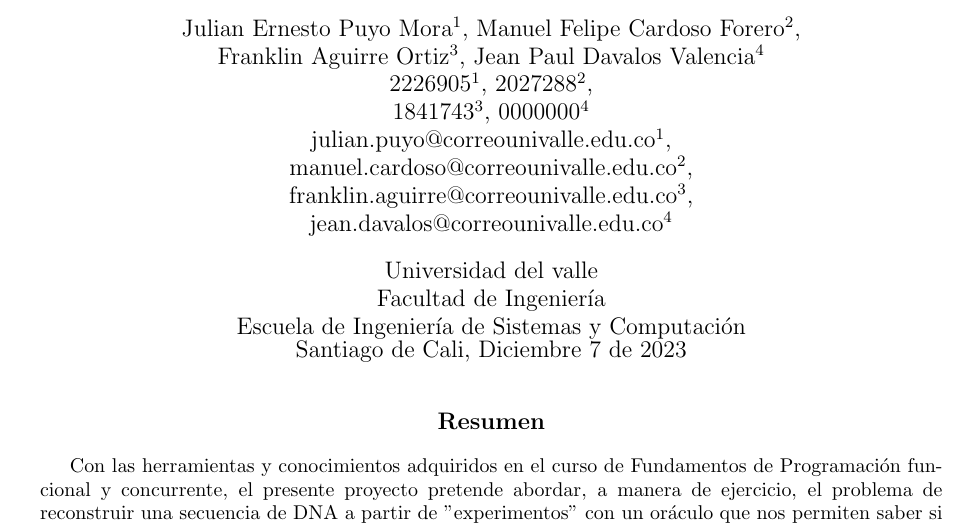
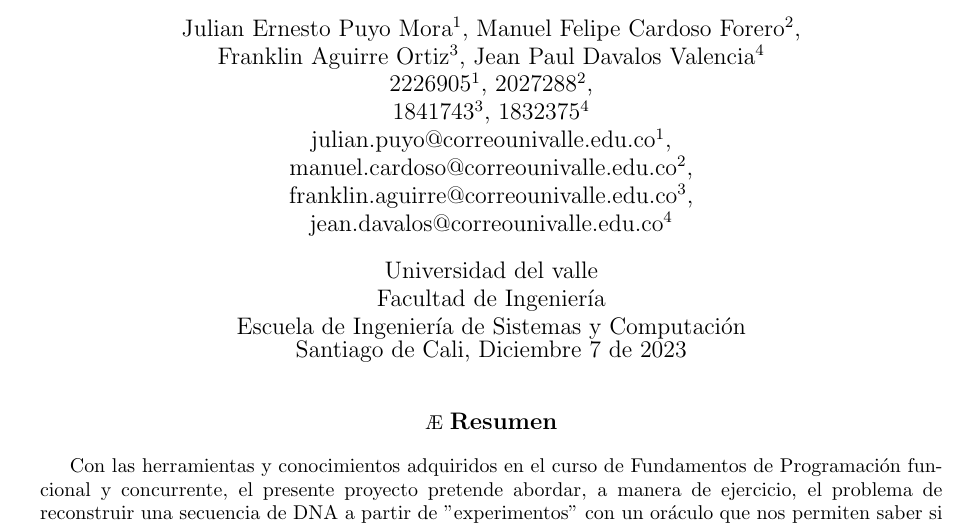
Before and after one commit to puyojulian/InformeProyectoFinalFPFC, a LaTeX document (main.tex): part of page 1 of 37, cut so that both start at the same text. Compiled offline with pdfLaTeX.

Commit message:
Avances sobre resumen y presentación del grupo en el informe completada.

```diff
--- a/main.tex
+++ b/main.tex
@@ -56,7 +56,7 @@
         Franklin Aguirre Ortiz$^3$,
         Jean Paul Davalos Valencia$^4$\\
         2226905$^1$, 2027288$^2$,\\
-        1841743$^3$, 0000000$^4$\\
+        1841743$^3$, 1832375$^4$\\
         julian.puyo@correounivalle.edu.co$^1$,\\
         manuel.cardoso@correounivalle.edu.co$^2$,\\
         franklin.aguirre@correounivalle.edu.co$^3$,\\
@@ -69,7 +69,7 @@
 
 \maketitle
 
-\begin{center}
+\begin{center}Æ
 {\bf \large Resumen}\\
 \end{center}
 
```
